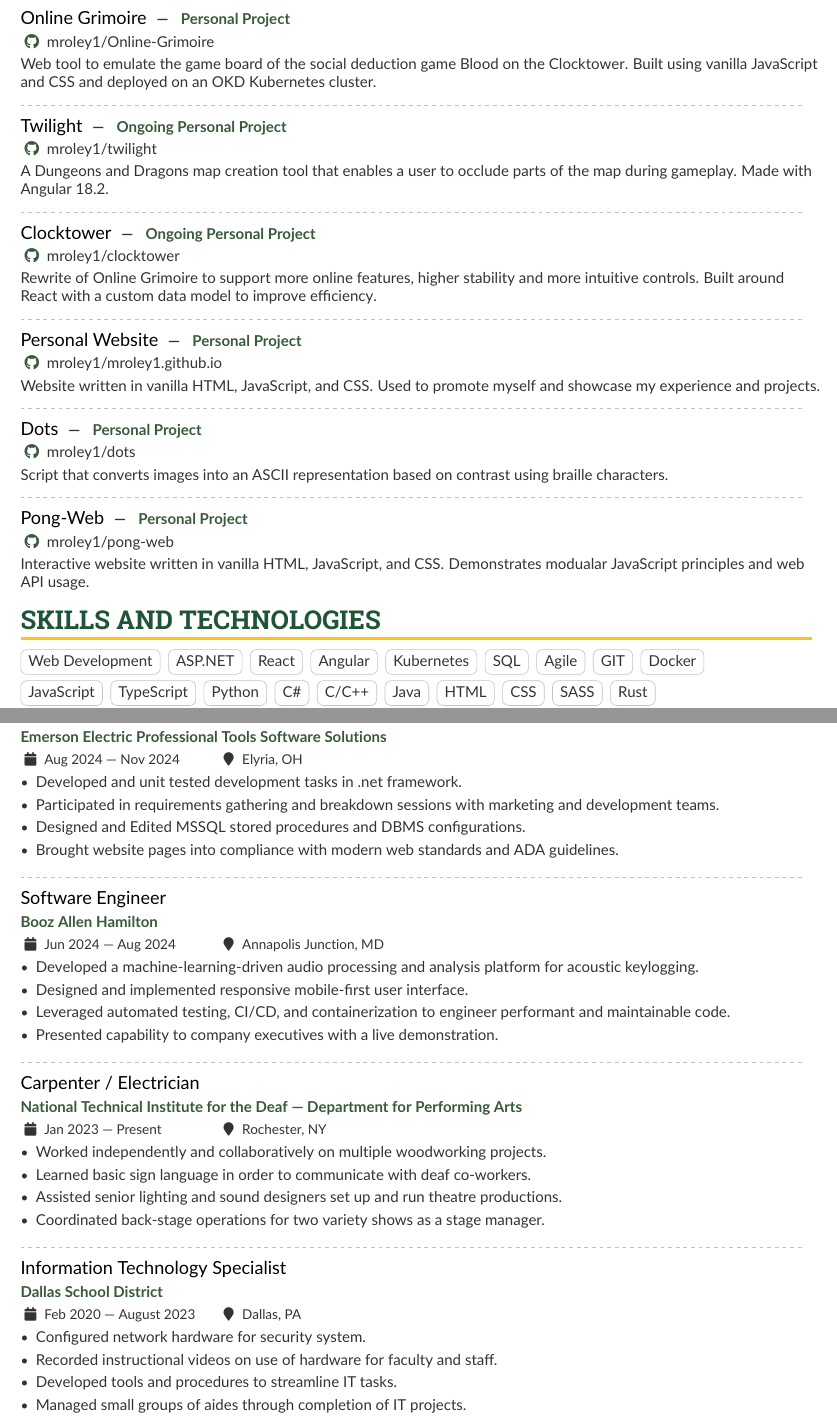
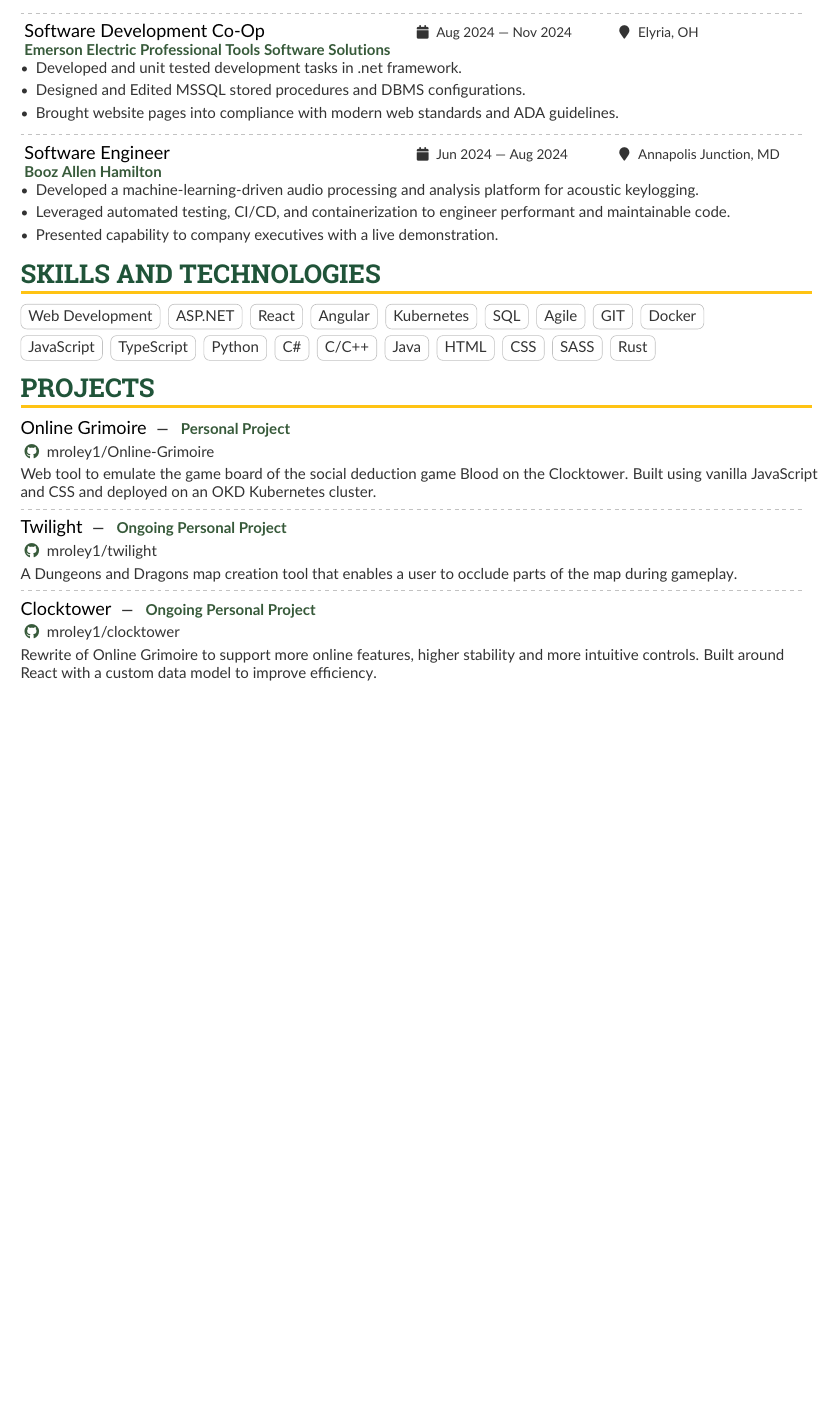
Before and after one commit to mroley1/resume, a LaTeX CV (versions/one_page/matthew_oley_resume.tex, which reads versions/one_page/altacv.cls): two parts of pages 1 and 2 of 2 before the commit and part of the page after it, the two joined at a grey line, cut so that both start at the same text, the shorter picture padded with empty space. Compiled offline with pdfLaTeX.

Commit message:
move one page resume into version folder and make long resume default

```diff
--- a/versions/long/altacv.cls
+++ b/versions/one_page/altacv.cls
@@ -113,7 +113,7 @@
 % \RequirePackage{marginfix}
 
 \setlength{\parindent}{0pt}
-\newcommand{\divider}{\textcolor{body!30}{\hdashrule{\linewidth}{0.6pt}{0.5ex}}\medskip}
+\newcommand{\divider}{\textcolor{body!30}{\hdashrule[0.75ex]{\linewidth}{0.6pt}{0.5ex}}}
 
 \newenvironment{fullwidth}{%
   \begin{adjustwidth}{}{\dimexpr-\marginparwidth-\marginparsep\relax}}
--- a/versions/long/matthew_oley_resume.tex
+++ b/versions/one_page/matthew_oley_resume.tex
@@ -167,5 +153,0 @@
-\cvsection{Projects}
-
-\cvproject{Online Grimoire}{Personal Project}{}
-\github{mroley1/Online-Grimoire} \\\smallskip
-Web tool to emulate the game board of the social deduction game \href{https://bloodontheclocktower.com/}{Blood on the Clocktower}\@. Built using vanilla JavaScript and CSS and deployed on an OKD Kubernetes cluster\@.
@@ -172,41 +158,46 @@
+\item Developed in-house scripts to generate entity framework configurations from existing database schemas.
+%\item Wrote unit tests and functional tests for all contributed code.
+\end{itemize}
 
 \divider{}
 
-\cvproject{Twilight}{Ongoing Personal Project}{}
-\github{mroley1/twilight} \\\smallskip
-A Dungeons and Dragons map creation tool that enables a user to occlude parts of the map during gameplay\@. Made with Angular 18.2\@.
+\cvevent{Software Development Co-Op}{Emerson Electric Professional Tools Software Solutions}{Aug 2024 --- Nov 2024}{Elyria, OH}{}{}
+\begin{itemize}
+\item Developed and unit tested development tasks in .net framework.
+%\item Participated in requirements gathering and breakdown sessions with marketing and development teams.
+\item Designed and Edited MSSQL stored procedures and DBMS configurations.
+\item Brought website pages into compliance with modern web standards and ADA guidelines.
+\end{itemize}
 
 \divider{}
 
-\cvproject{Clocktower}{Ongoing Personal Project}{}
-\github{mroley1/clocktower} \\\smallskip
-Rewrite of Online Grimoire to support more online features,
-higher stability and more intuitive controls\@. Built around
-React with a custom data model to improve efficiency\@.
+\cvevent{Software Engineer}{Booz Allen Hamilton}{Jun 2024 --- Aug 2024}{Annapolis Junction, MD}{}{}
+\begin{itemize}
+\item Developed a machine-learning-driven audio processing and analysis platform for acoustic keylogging.
+%\item Designed and implemented responsive mobile-first user interface.
+\item Leveraged automated testing, CI/CD, and containerization to engineer performant and maintainable code.
+\item Presented capability to company executives with a live demonstration.
+\end{itemize}
 
-\divider{}
+%\divider
 
-\cvproject{Personal Website}{Personal Project}{}
-\github{mroley1/mroley1.github.io} \\\smallskip
-Website written in vanilla HTML, JavaScript, and CSS\@.
-Used to promote myself and showcase my experience
-and projects\@.
+%\cvevent{Carpenter}{National Technical Institute for the Deaf --- Department for Performing Arts}{Jan 2023 --- Present}{Rochester, NY}{}{}
+%\begin{itemize}
+%\item Worked independently and collaboratively on multiple woodworking projects.
+%\item Learned basic sign language in order to communicate with deaf co-workers.
+%\item Assisted senior lighting and sound designers with theatre productions.
+%\end{itemize}
 
-\divider{}
+%\divider
 
-\cvproject{Dots}{Personal Project}{}
-\github{mroley1/dots} \\\smallskip
-Script that converts images into an ASCII representation based
-on contrast using braille characters\@.
-
-\divider{}
-
-\cvproject{Pong-Web}{Personal Project}{}
-\github{mroley1/pong-web} \\\smallskip
-Interactive website written in vanilla HTML, JavaScript, and CSS\@.
-Demonstrates modualar JavaScript principles and web API usage\@.
-
-\smallskip
+%\cvevent{Information Technology Specialist}{Dallas School District}{Feb 2020 --- August 2023}{Dallas, PA}{}{}
+%\begin{itemize}
+%\item Configured network hardware for security system.
+%\item Prepared hardware for student and teacher use and solved connection and technology issues.
+%\item Recorded instructional videos on use of hardware for faculty and staff.
+%\item Developed tools and procedures to streamline IT tasks.
+%\item Managed small groups of aides through completion of IT projects.
+%\end{itemize}
 
 
 \cvsection{Skills and Technologies}
@@ -232,4 +223,3 @@
 \cvtag{CSS}
 \cvtag{SASS}
 \cvtag{Rust}
-\\\smallskip
@@ -241 +231,20 @@
 
+\cvsection{Projects}
+
+\cvproject{Online Grimoire}{Personal Project}{}
+\github{mroley1/Online-Grimoire} \\\smallskip
+Web tool to emulate the game board of the social deduction game \href{https://bloodontheclocktower.com/}{Blood on the Clocktower}\@. Built using vanilla JavaScript and CSS and deployed on an OKD Kubernetes cluster\@.
+
+\divider{}
+
+\cvproject{Twilight}{Ongoing Personal Project}{}
+\github{mroley1/twilight} \\\smallskip
+A Dungeons and Dragons map creation tool that enables a user to occlude parts of the map during gameplay\@.% Made with Angular 18.2\@.
+
+\divider{}
+
+\cvproject{Clocktower}{Ongoing Personal Project}{}
+\github{mroley1/clocktower} \\\smallskip
+Rewrite of Online Grimoire to support more online features,
+higher stability and more intuitive controls\@. Built around
+React with a custom data model to improve efficiency\@.
@@ -263,38 +283,0 @@
-\cvevent{Software Development Co-Op}{Emerson Electric Professional Tools Software Solutions}{Aug 2024 --- Nov 2024}{Elyria, OH}{}{}
-\begin{itemize}
-\item Developed and unit tested development tasks in .net framework.
-\item Participated in requirements gathering and breakdown sessions with marketing and development teams.
-\item Designed and Edited MSSQL stored procedures and DBMS configurations.
-\item Brought website pages into compliance with modern web standards and ADA guidelines.
-\end{itemize}
-
-\divider{}
-
-\cvevent{Software Engineer}{Booz Allen Hamilton}{Jun 2024 --- Aug 2024}{Annapolis Junction, MD}{}{}
-\begin{itemize}
-\item Developed a machine-learning-driven audio processing and analysis platform for acoustic keylogging.
-\item Designed and implemented responsive mobile-first user interface.
-\item Leveraged automated testing, CI/CD, and containerization to engineer performant and maintainable code.
-\item Presented capability to company executives with a live demonstration.
-\end{itemize}
-
-\divider{}
-
-\cvevent{Carpenter / Electrician}{National Technical Institute for the Deaf --- Department for Performing Arts}{Jan 2023 --- Present}{Rochester, NY}{}{}
-\begin{itemize}
-\item Worked independently and collaboratively on multiple woodworking projects.
-\item Learned basic sign language in order to communicate with deaf co-workers.
-\item Assisted senior lighting and sound designers set up and run theatre productions.
-\item Coordinated back-stage operations for two variety shows as a stage manager.
-\end{itemize}
-
-\divider{}
-
-\cvevent{Information Technology Specialist}{Dallas School District}{Feb 2020 --- August 2023}{Dallas, PA}{}{}
-\begin{itemize}
-\item Configured network hardware for security system.
-% \item Prepared hardware for student and teacher use and solved connection and technology issues.
-\item Recorded instructional videos on use of hardware for faculty and staff.
-\item Developed tools and procedures to streamline IT tasks.
-\item Managed small groups of aides through completion of IT projects.
-\end{itemize}
```
Also changed, not shown: matthew_oley_resume.pdf, versions/one_page/matthew_oley_resume.pdf (added), versions/one_page/altacv.cls (25 more changed lines), versions/one_page/matthew_oley_resume.tex (88 more changed lines).
